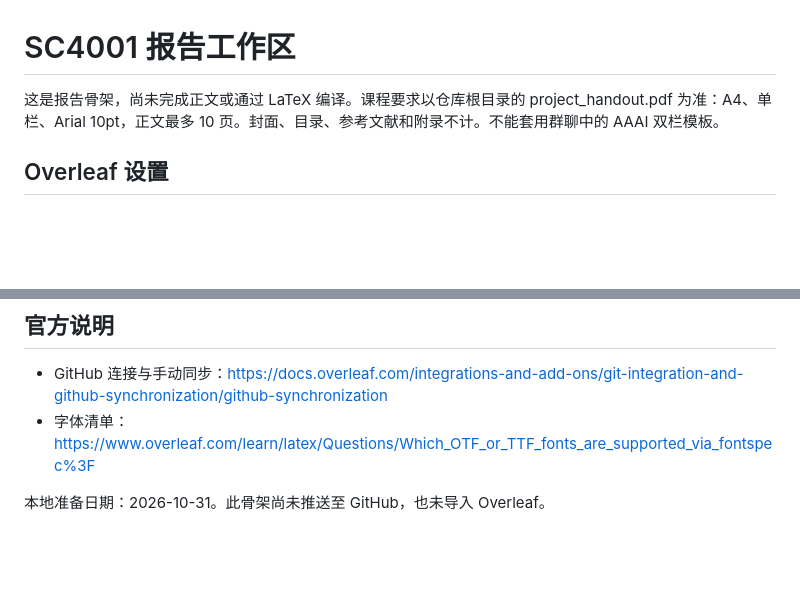
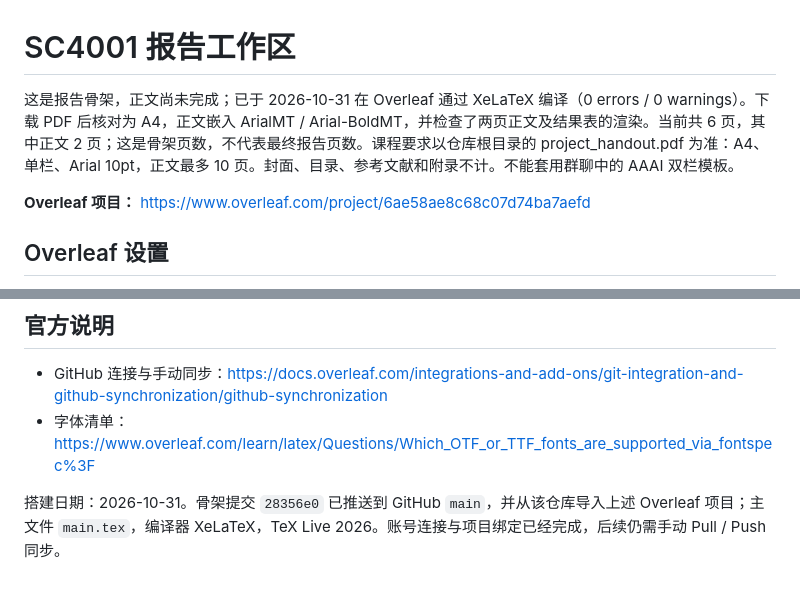
Before and after one commit to SunnyRaymond/SC4001-Project, a Markdown page: report/SETUP.md, 2 parts joined by grey strips. Drawn GitHub-style; blank space fills up the shorter version.

```diff
--- a/report/SETUP.md
+++ b/report/SETUP.md
@@ -1,6 +1,8 @@
 # SC4001 报告工作区
 
-这是报告骨架，尚未完成正文或通过 LaTeX 编译。课程要求以仓库根目录的 project_handout.pdf 为准：A4、单栏、Arial 10pt，正文最多 10 页。封面、目录、参考文献和附录不计。不能套用群聊中的 AAAI 双栏模板。
+这是报告骨架，正文尚未完成；已于 2026-10-31 在 Overleaf 通过 XeLaTeX 编译（0 errors / 0 warnings）。下载 PDF 后核对为 A4，正文嵌入 ArialMT / Arial-BoldMT，并检查了两页正文及结果表的渲染。当前共 6 页，其中正文 2 页；这是骨架页数，不代表最终报告页数。课程要求以仓库根目录的 project_handout.pdf 为准：A4、单栏、Arial 10pt，正文最多 10 页。封面、目录、参考文献和附录不计。不能套用群聊中的 AAAI 双栏模板。
+
+**Overleaf 项目：** https://www.overleaf.com/project/6ae58ae8c68c07d74ba7aefd
 
 ## Overleaf 设置
 
@@ -40,4 +42,4 @@
 - GitHub 连接与手动同步：https://docs.overleaf.com/integrations-and-add-ons/git-integration-and-github-synchronization/github-synchronization
 - 字体清单：https://www.overleaf.com/learn/latex/Questions/Which_OTF_or_TTF_fonts_are_supported_via_fontspec%3F
 
-本地准备日期：2026-10-31。此骨架尚未推送至 GitHub，也未导入 Overleaf。
+搭建日期：2026-10-31。骨架提交 `28356e0` 已推送到 GitHub `main`，并从该仓库导入上述 Overleaf 项目；主文件 `main.tex`，编译器 XeLaTeX，TeX Live 2026。账号连接与项目绑定已经完成，后续仍需手动 Pull / Push 同步。
```
Also changed, not shown: README.md (+4 -0 lines).
